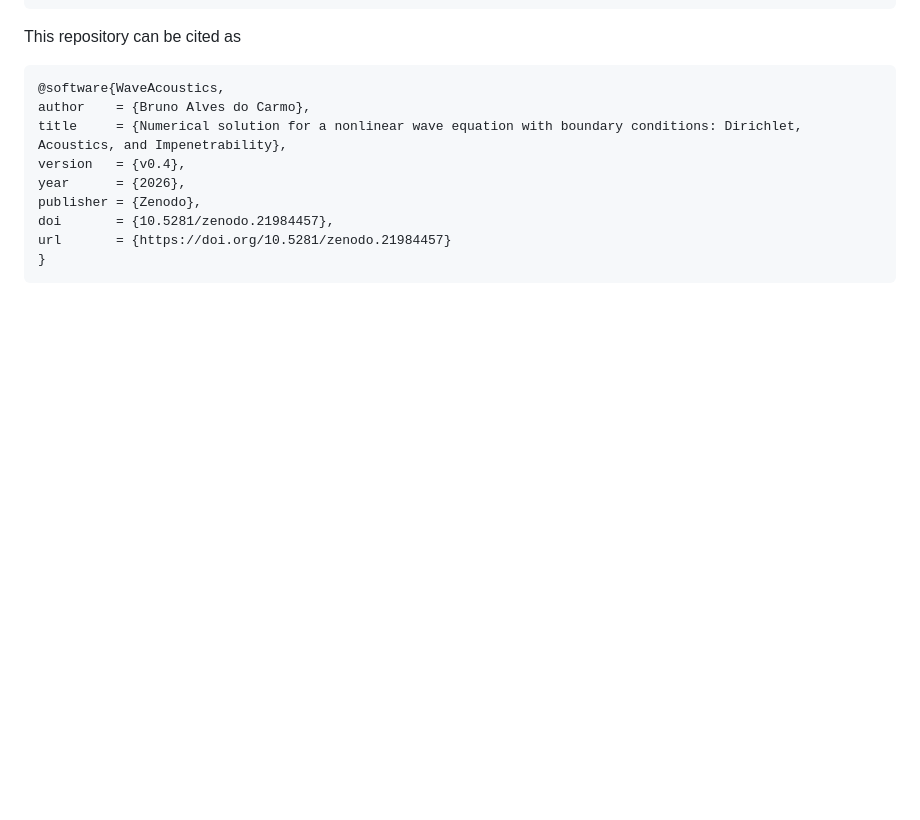
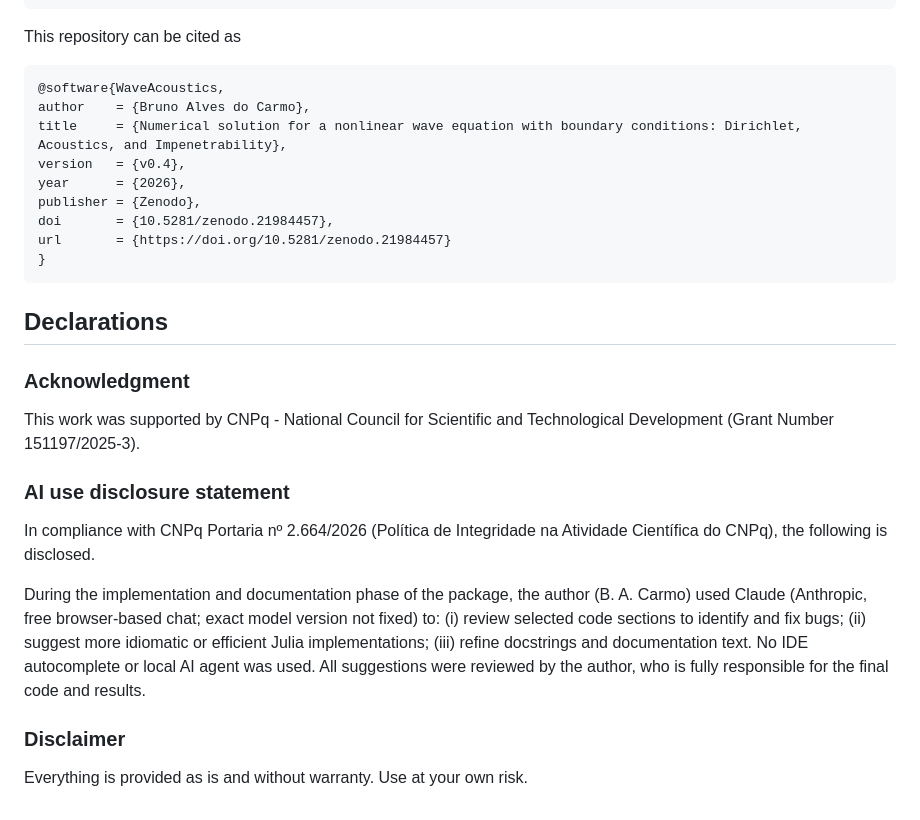
Before and after one commit to bacarmo/WaveAcoustics.jl, a Markdown page: README.md, the part around one of its changes. Drawn GitHub-style; blank space fills up the shorter version.

Commit message:
Add license badge and section declarations

````diff
--- a/README.md
+++ b/README.md
@@ -31,3 +36,20 @@ doi       = {10.5281/zenodo.21984457},
 url       = {https://doi.org/10.5281/zenodo.21984457}
 }
 ```
+
+## Declarations
+### Acknowledgment
+This work was supported by CNPq - National Council for Scientific and Technological Development (Grant Number 151197/2025-3).
+
+### AI use disclosure statement
+In compliance with CNPq Portaria nº 2.664/2026 (Política de Integridade na Atividade Científica do CNPq), the following is disclosed.
+
+During the implementation and documentation phase of the package, the author (B. A. Carmo) used Claude (Anthropic, free browser-based chat; exact model version not fixed) to:
+(i) review selected code sections to identify and fix bugs;
+(ii) suggest more idiomatic or efficient Julia implementations;
+(iii) refine docstrings and documentation text.
+No IDE autocomplete or local AI agent was used.
+All suggestions were reviewed by the author, who is fully responsible for the final code and results.
+
+### Disclaimer
+Everything is provided as is and without warranty. Use at your own risk.
````
Also changed, not shown: other parts of README.md (+6 -1 lines).
